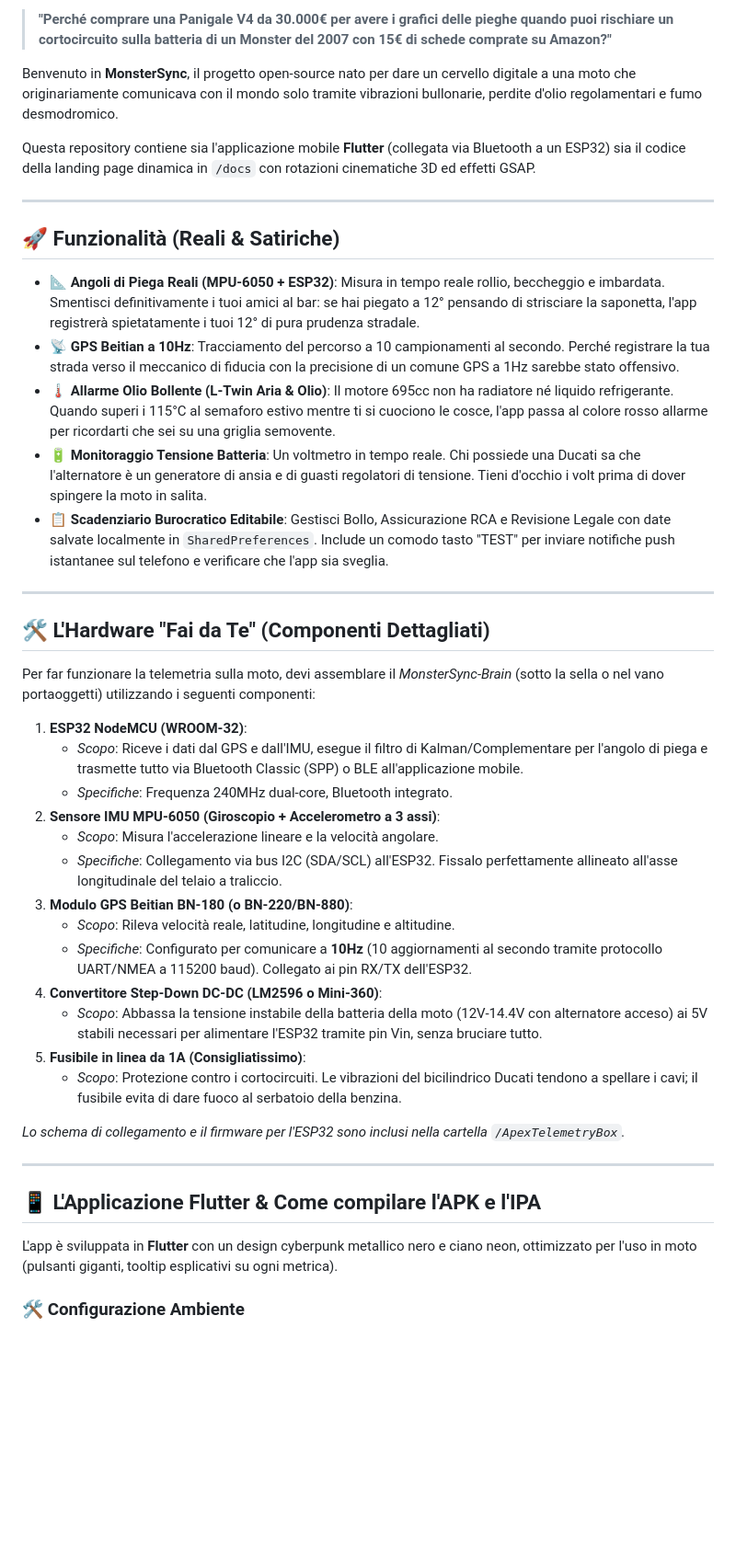
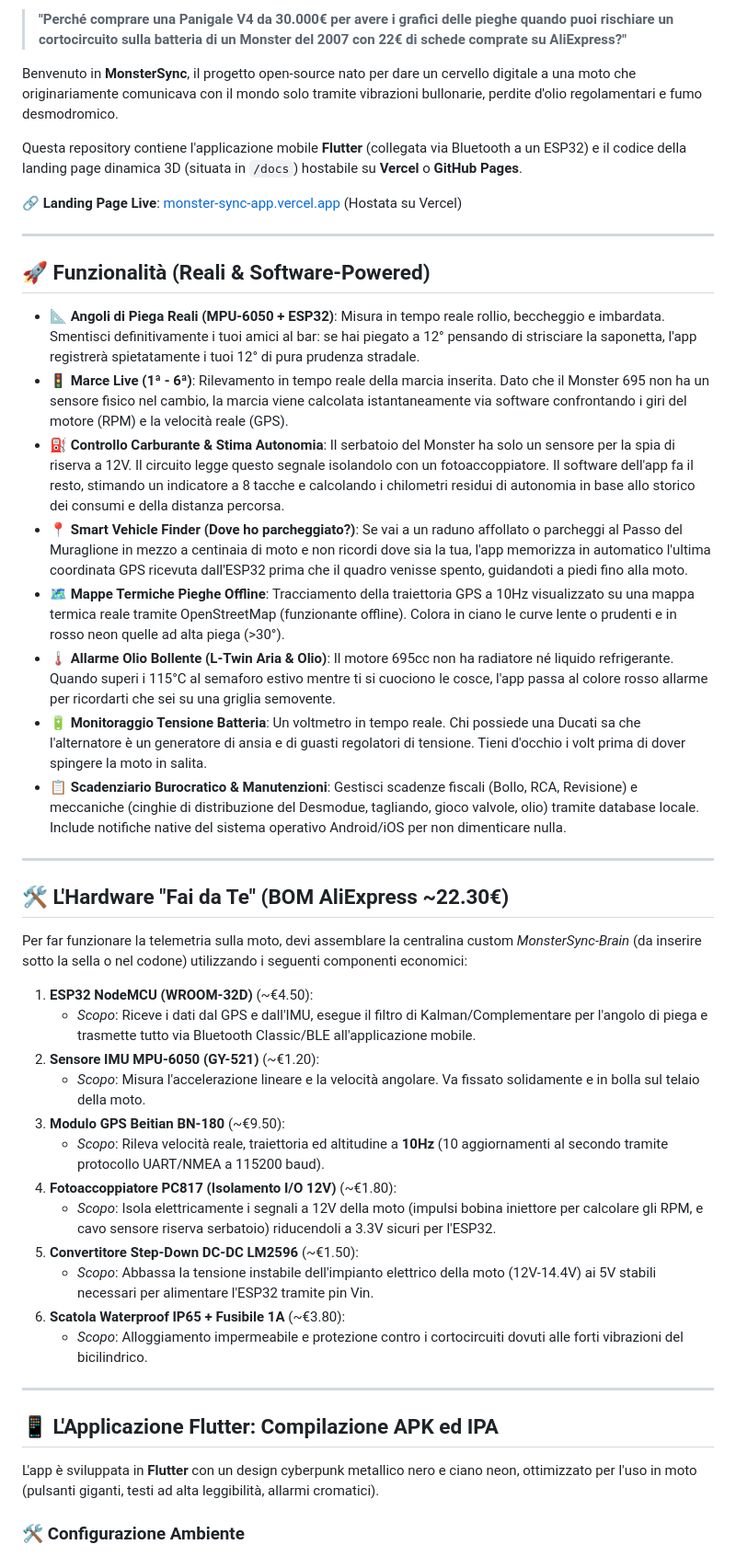
Before and after one commit to Lorenzozero/monster_sync_app, a Markdown page: README.md, the part around one of its changes. Shown at 92% size. GitHub-like rendering; blank space fills up the shorter version.

Commit message:
Update README.md with Vercel deployment guidelines and detailed software-powered features (fuel range, live gears, parking finder)

```diff
--- a/README.md
+++ b/README.md
@@ -6,47 +7,49 @@
 
-> **"Perché comprare una Panigale V4 da 30.000€ per avere i grafici delle pieghe quando puoi rischiare un cortocircuito sulla batteria di un Monster del 2007 con 15€ di schede comprate su Amazon?"**
+> **"Perché comprare una Panigale V4 da 30.000€ per avere i grafici delle pieghe quando puoi rischiare un cortocircuito sulla batteria di un Monster del 2007 con 22€ di schede comprate su AliExpress?"**
 
 Benvenuto in **MonsterSync**, il progetto open-source nato per dare un cervello digitale a una moto che originariamente comunicava con il mondo solo tramite vibrazioni bullonarie, perdite d'olio regolamentari e fumo desmodromico.
 
-Questa repository contiene sia l'applicazione mobile **Flutter** (collegata via Bluetooth a un ESP32) sia il codice della landing page dinamica in `/docs` con rotazioni cinematiche 3D ed effetti GSAP.
+Questa repository contiene l'applicazione mobile **Flutter** (collegata via Bluetooth a un ESP32) e il codice della landing page dinamica 3D (situata in `/docs`) hostabile su **Vercel** o **GitHub Pages**.
+
+🔗 **Landing Page Live**: [monster-sync-app.vercel.app](https://monster-sync-app.vercel.app) (Hostata su Vercel)
 
 ---
 
-## 🚀 Funzionalità (Reali & Satiriche)
+## 🚀 Funzionalità (Reali & Software-Powered)
 
 *   📐 **Angoli di Piega Reali (MPU-6050 + ESP32)**: Misura in tempo reale rollio, beccheggio e imbardata. Smentisci definitivamente i tuoi amici al bar: se hai piegato a 12° pensando di strisciare la saponetta, l'app registrerà spietatamente i tuoi 12° di pura prudenza stradale.
-*   📡 **GPS Beitian a 10Hz**: Tracciamento del percorso a 10 campionamenti al secondo. Perché registrare la tua strada verso il meccanico di fiducia con la precisione di un comune GPS a 1Hz sarebbe stato offensivo.
+*   🚦 **Marce Live (1ª - 6ª)**: Rilevamento in tempo reale della marcia inserita. Dato che il Monster 695 non ha un sensore fisico nel cambio, la marcia viene calcolata istantaneamente via software confrontando i giri del motore (RPM) e la velocità reale (GPS).
+*   ⛽ **Controllo Carburante & Stima Autonomia**: Il serbatoio del Monster ha solo un sensore per la spia di riserva a 12V. Il circuito legge questo segnale isolandolo con un fotoaccoppiatore. Il software dell'app fa il resto, stimando un indicatore a 8 tacche e calcolando i chilometri residui di autonomia in base allo storico dei consumi e della distanza percorsa.
+*   📍 **Smart Vehicle Finder (Dove ho parcheggiato?)**: Se vai a un raduno affollato o parcheggi al Passo del Muraglione in mezzo a centinaia di moto e non ricordi dove sia la tua, l'app memorizza in automatico l'ultima coordinata GPS ricevuta dall'ESP32 prima che il quadro venisse spento, guidandoti a piedi fino alla moto.
+*   🗺️ **Mappe Termiche Pieghe Offline**: Tracciamento della traiettoria GPS a 10Hz visualizzato su una mappa termica reale tramite OpenStreetMap (funzionante offline). Colora in ciano le curve lente o prudenti e in rosso neon quelle ad alta piega (>30°).
 *   🌡️ **Allarme Olio Bollente (L-Twin Aria & Olio)**: Il motore 695cc non ha radiatore né liquido refrigerante. Quando superi i 115°C al semaforo estivo mentre ti si cuociono le cosce, l'app passa al colore rosso allarme per ricordarti che sei su una griglia semovente.
 *   🔋 **Monitoraggio Tensione Batteria**: Un voltmetro in tempo reale. Chi possiede una Ducati sa che l'alternatore è un generatore di ansia e di guasti regolatori di tensione. Tieni d'occhio i volt prima di dover spingere la moto in salita.
-*   📋 **Scadenziario Burocratico Editabile**: Gestisci Bollo, Assicurazione RCA e Revisione Legale con date salvate localmente in `SharedPreferences`. Include un comodo tasto "TEST" per inviare notifiche push istantanee sul telefono e verificare che l'app sia sveglia.
+*   📋 **Scadenziario Burocratico & Manutenzioni**: Gestisci scadenze fiscali (Bollo, RCA, Revisione) e meccaniche (cinghie di distribuzione del Desmodue, tagliando, gioco valvole, olio) tramite database locale. Include notifiche native del sistema operativo Android/iOS per non dimenticare nulla.
 
 ---
 
-## 🛠️ L'Hardware "Fai da Te" (Componenti Dettagliati)
+## 🛠️ L'Hardware "Fai da Te" (BOM AliExpress ~22.30€)
 
-Per far funzionare la telemetria sulla moto, devi assemblare il *MonsterSync-Brain* (sotto la sella o nel vano portaoggetti) utilizzando i seguenti componenti:
+Per far funzionare la telemetria sulla moto, devi assemblare la centralina custom *MonsterSync-Brain* (da inserire sotto la sella o nel codone) utilizzando i seguenti componenti economici:
 
-1.  **ESP32 NodeMCU (WROOM-32)**:
-    *   *Scopo*: Riceve i dati dal GPS e dall'IMU, esegue il filtro di Kalman/Complementare per l'angolo di piega e trasmette tutto via Bluetooth Classic (SPP) o BLE all'applicazione mobile.
-    *   *Specifiche*: Frequenza 240MHz dual-core, Bluetooth integrato.
-2.  **Sensore IMU MPU-6050 (Giroscopio + Accelerometro a 3 assi)**:
-    *   *Scopo*: Misura l'accelerazione lineare e la velocità angolare.
-    *   *Specifiche*: Collegamento via bus I2C (SDA/SCL) all'ESP32. Fissalo perfettamente allineato all'asse longitudinale del telaio a traliccio.
-3.  **Modulo GPS Beitian BN-180 (o BN-220/BN-880)**:
-    *   *Scopo*: Rileva velocità reale, latitudine, longitudine e altitudine.
-    *   *Specifiche*: Configurato per comunicare a **10Hz** (10 aggiornamenti al secondo tramite protocollo UART/NMEA a 115200 baud). Collegato ai pin RX/TX dell'ESP32.
-4.  **Convertitore Step-Down DC-DC (LM2596 o Mini-360)**:
-    *   *Scopo*: Abbassa la tensione instabile della batteria della moto (12V-14.4V con alternatore acceso) ai 5V stabili necessari per alimentare l'ESP32 tramite pin Vin, senza bruciare tutto.
-5.  **Fusibile in linea da 1A (Consigliatissimo)**:
-    *   *Scopo*: Protezione contro i cortocircuiti. Le vibrazioni del bicilindrico Ducati tendono a spellare i cavi; il fusibile evita di dare fuoco al serbatoio della benzina.
-
-*Lo schema di collegamento e il firmware per l'ESP32 sono inclusi nella cartella `/ApexTelemetryBox`.*
+1.  **ESP32 NodeMCU (WROOM-32D)** (~€4.50):
+    *   *Scopo*: Riceve i dati dal GPS e dall'IMU, esegue il filtro di Kalman/Complementare per l'angolo di piega e trasmette tutto via Bluetooth Classic/BLE all'applicazione mobile.
+2.  **Sensore IMU MPU-6050 (GY-521)** (~€1.20):
+    *   *Scopo*: Misura l'accelerazione lineare e la velocità angolare. Va fissato solidamente e in bolla sul telaio della moto.
+3.  **Modulo GPS Beitian BN-180** (~€9.50):
+    *   *Scopo*: Rileva velocità reale, traiettoria ed altitudine a **10Hz** (10 aggiornamenti al secondo tramite protocollo UART/NMEA a 115200 baud).
+4.  **Fotoaccoppiatore PC817 (Isolamento I/O 12V)** (~€1.80):
+    *   *Scopo*: Isola elettricamente i segnali a 12V della moto (impulsi bobina iniettore per calcolare gli RPM, e cavo sensore riserva serbatoio) riducendoli a 3.3V sicuri per l'ESP32.
+5.  **Convertitore Step-Down DC-DC LM2596** (~€1.50):
+    *   *Scopo*: Abbassa la tensione instabile dell'impianto elettrico della moto (12V-14.4V) ai 5V stabili necessari per alimentare l'ESP32 tramite pin Vin.
+6.  **Scatola Waterproof IP65 + Fusibile 1A** (~€3.80):
+    *   *Scopo*: Alloggiamento impermeabile e protezione contro i cortocircuiti dovuti alle forti vibrazioni del bicilindrico.
 
 ---
 
-## 📱 L'Applicazione Flutter & Come compilare l'APK e l'IPA
+## 📱 L'Applicazione Flutter: Compilazione APK ed IPA
 
-L'app è sviluppata in **Flutter** con un design cyberpunk metallico nero e ciano neon, ottimizzato per l'uso in moto (pulsanti giganti, tooltip esplicativi su ogni metrica).
+L'app è sviluppata in **Flutter** con un design cyberpunk metallico nero e ciano neon, ottimizzato per l'uso in moto (pulsanti giganti, testi ad alta leggibilità, allarmi cromatici).
 
 ### 🛠️ Configurazione Ambiente
 
```
Also changed, not shown: other parts of README.md (+16 -22 lines).
